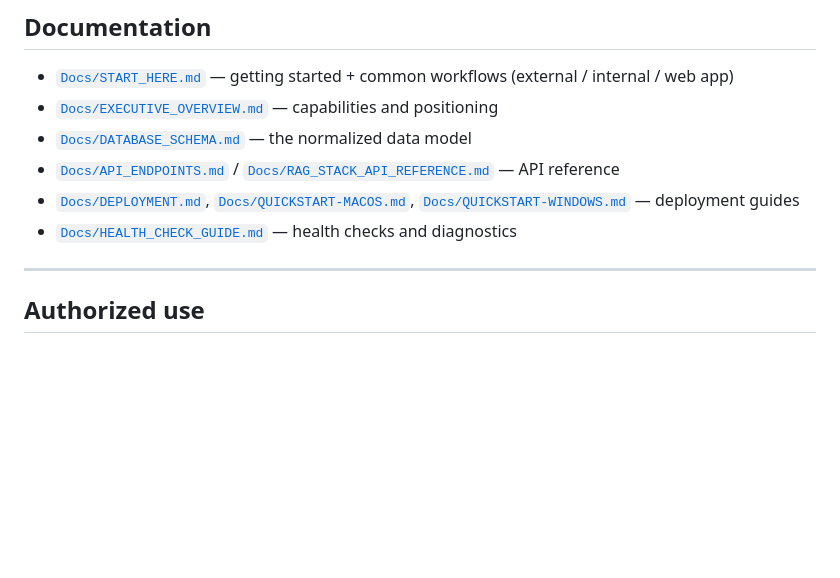
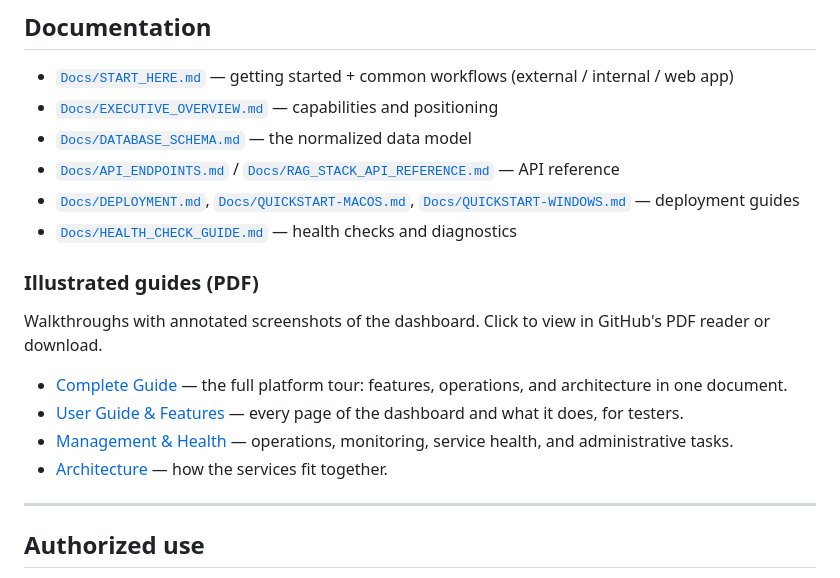
Before and after one commit to fd22vrsfpv-star/rag-scan-stack, a Markdown page: README.md, the part around the change. Rendered like a GitHub page; blank space fills up the shorter version.

Commit message:
docs: link illustrated PDF guides from README (#54)
Add an "Illustrated guides (PDF)" subsection under Documentation linking
the four guides in presentation-materials/pdfs-clean/ (Complete Guide,
User Guide & Features, Management & Health, Architecture). GitHub opens
these in its PDF viewer on click.

Co-authored-by: fd22vrsfpv-star <fd22vrsfpv-star@privaterelay.appleid.com>
Co-authored-by: Claude Opus 4.8 (1M context) <noreply@anthropic.com>

```diff
--- a/README.md
+++ b/README.md
@@ -178,6 +178,15 @@ The database can run **local** (default), **remote over an SSH tunnel**, or **re
 - [`Docs/DEPLOYMENT.md`](Docs/DEPLOYMENT.md), [`Docs/QUICKSTART-MACOS.md`](Docs/QUICKSTART-MACOS.md), [`Docs/QUICKSTART-WINDOWS.md`](Docs/QUICKSTART-WINDOWS.md) — deployment guides
 - [`Docs/HEALTH_CHECK_GUIDE.md`](Docs/HEALTH_CHECK_GUIDE.md) — health checks and diagnostics
 
+### Illustrated guides (PDF)
+
+Walkthroughs with annotated screenshots of the dashboard. Click to view in GitHub's PDF reader or download.
+
+- [Complete Guide](presentation-materials/pdfs-clean/RAG-Scan-Stack-Complete-Guide-NO-INSTRUCTIONS.pdf) — the full platform tour: features, operations, and architecture in one document.
+- [User Guide & Features](presentation-materials/pdfs-clean/01-User-Guide-Features-CLEAN.pdf) — every page of the dashboard and what it does, for testers.
+- [Management & Health](presentation-materials/pdfs-clean/02-Management-Health-CLEAN.pdf) — operations, monitoring, service health, and administrative tasks.
+- [Architecture](presentation-materials/pdfs-clean/03-Architecture-Simple-CLEAN.pdf) — how the services fit together.
+
 ---
 
 ## Authorized use
```
